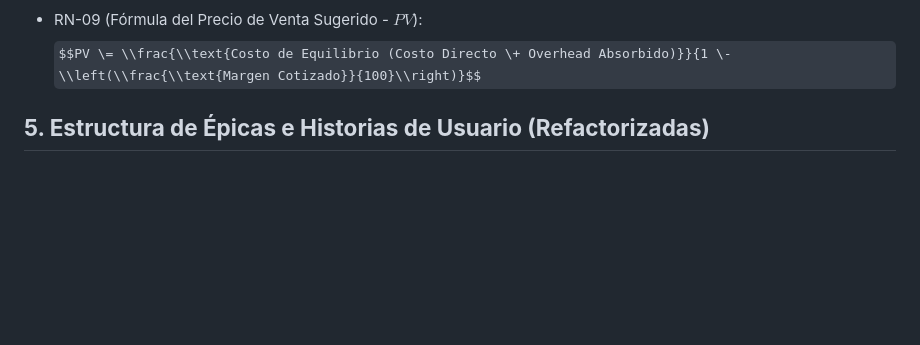
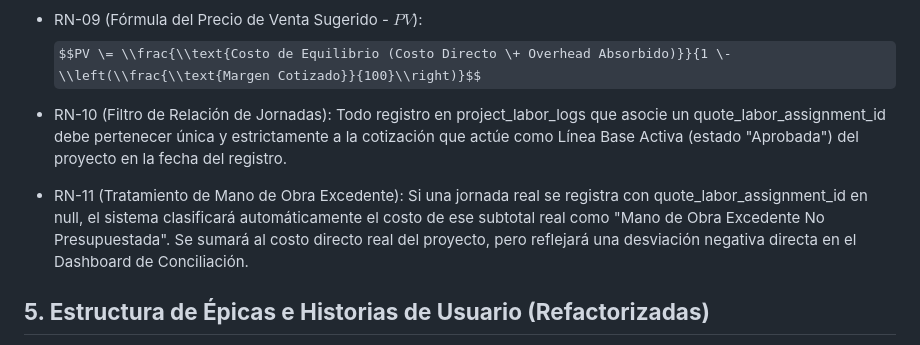
Before and after one commit to Linx-D-Mos/draft_balance_sheets_quotations, a Markdown page: Proyecto de Balances y Cotización.md, the part around the change. Drawn GitHub-style; some formulas as TeX source; blank space fills up the shorter version.

Commit message:
feat: Add business rules for labor logs and enhance ER diagram with nullable foreign key

```diff
--- a/Proyecto de Balances y Cotización.md
+++ b/Proyecto de Balances y Cotización.md
@@ -66,6 +66,11 @@ El software soporta el ciclo de vida completo de un proyecto: desde la parametri
   $$T\_{oh} \= \\frac{\\text{Sumatoria de Gastos Fijos Mensuales Activos}}{\\text{Capacidad Estándar de Horas Mensuales de la Empresa}}$$
 * RN-09 (Fórmula del Precio de Venta Sugerido \- $PV$):
   $$PV \= \\frac{\\text{Costo de Equilibrio (Costo Directo \+ Overhead Absorbido)}}{1 \- \\left(\\frac{\\text{Margen Cotizado}}{100}\\right)}$$
+* RN-10 (Filtro de Relación de Jornadas): Todo registro en project_labor_logs que asocie un
+  quote_labor_assignment_id debe pertenecer única y estrictamente a la cotización que actúe como Línea Base Activa (estado "Aprobada") del proyecto en la fecha del registro.
+
+* RN-11 (Tratamiento de Mano de Obra Excedente): Si una jornada real se registra con quote_labor_assignment_id en
+  null, el sistema clasificará automáticamente el costo de ese subtotal real como "Mano de Obra Excedente No   Presupuestada". Se sumará al costo directo real del proyecto, pero reflejará una desviación negativa directa en el Dashboard de Conciliación.
 
 ## **5\. Estructura de Épicas e Historias de Usuario (Refactorizadas)**
 
```
Also changed, not shown: erDiagram.md (+4 -0 lines).
